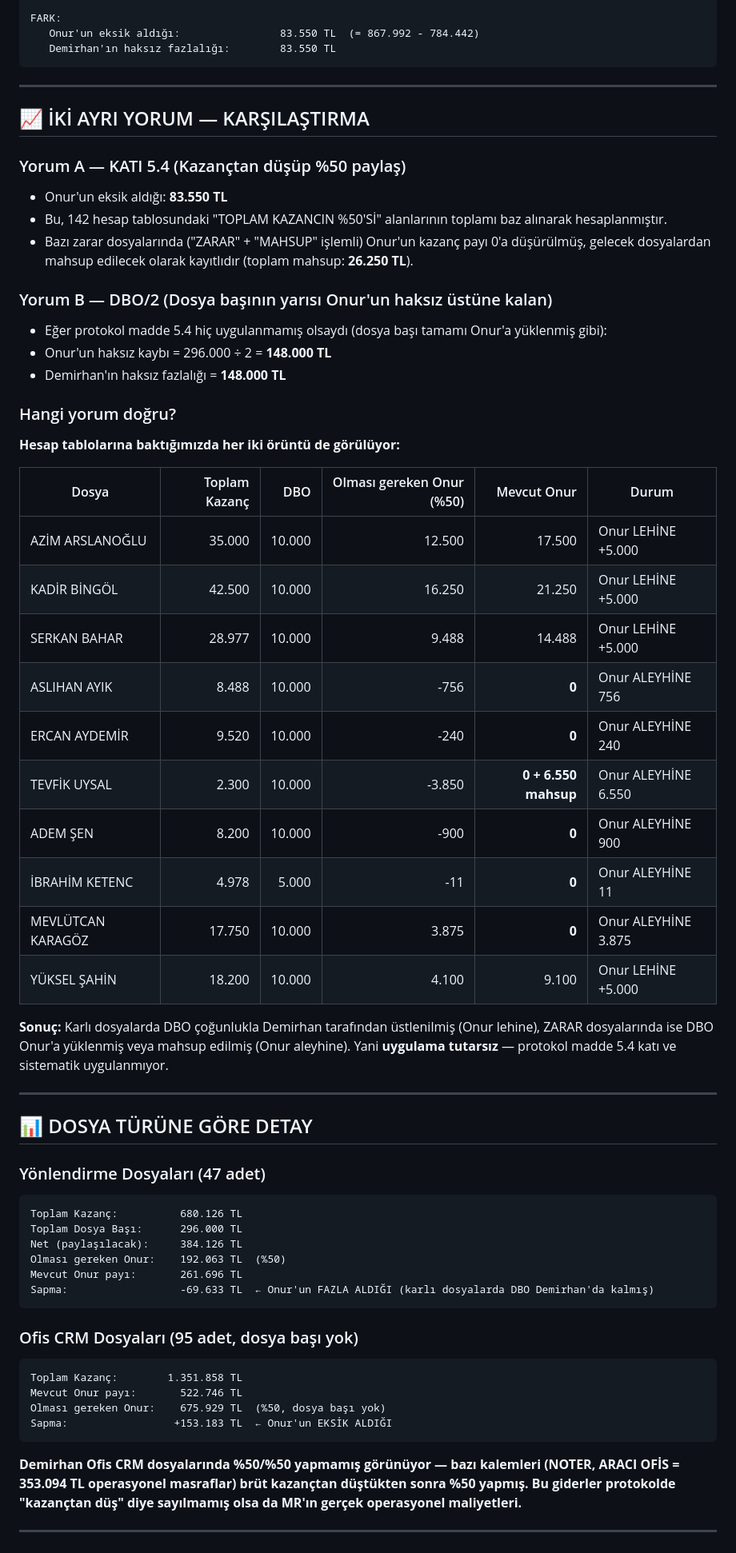
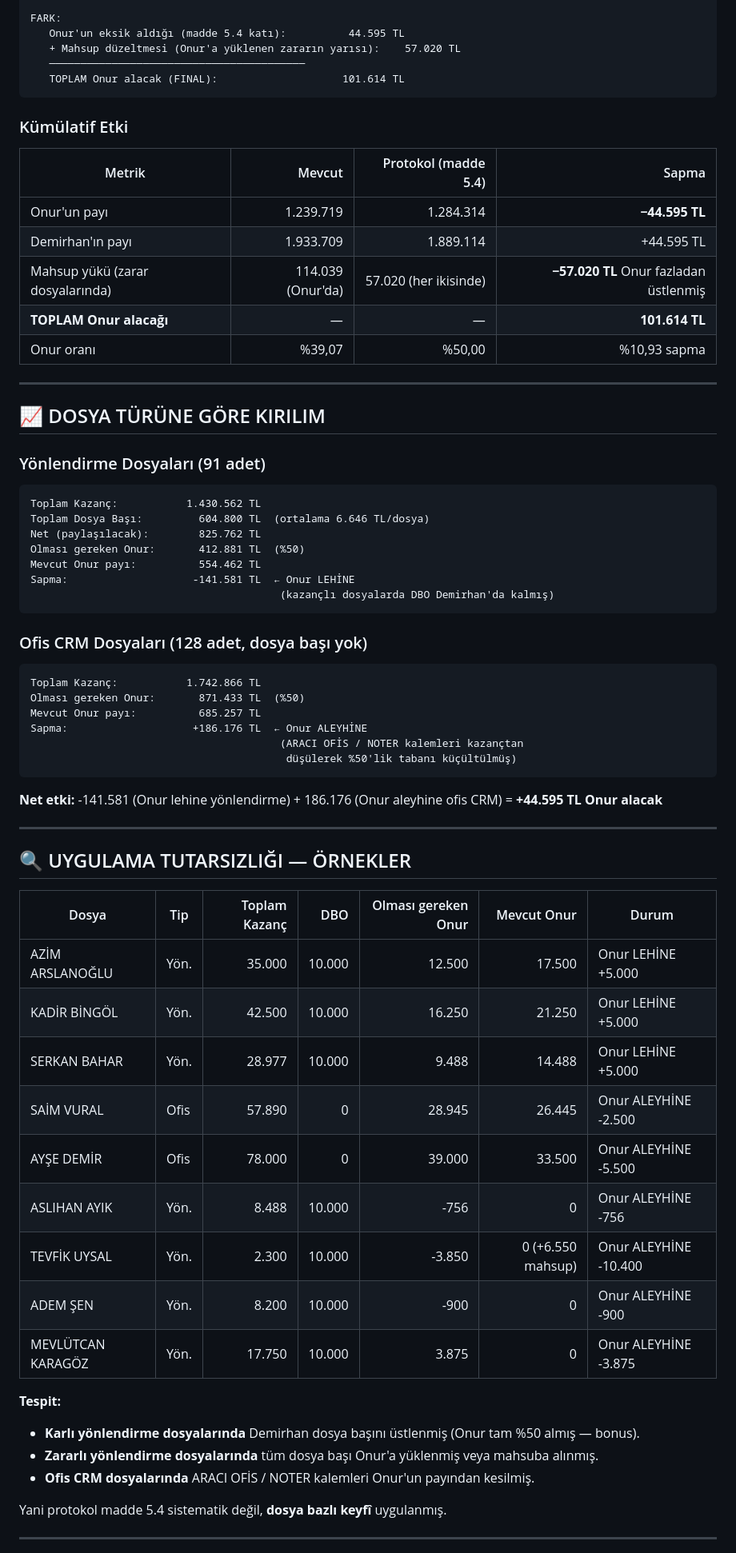
Before and after one commit to onurrsenoll/sistem.mrhasardanismanlik, a Markdown page: PROTOKOL_TUTARSIZLIK_RAPORU.md, the part around one of its changes. Shown at 80% size. Drawn GitHub-style.

````diff
--- a/PROTOKOL_TUTARSIZLIK_RAPORU.md
+++ b/PROTOKOL_TUTARSIZLIK_RAPORU.md
@@ -61,65 +73,70 @@ MEVCUT durum:
 
 FARK:
-   Onur'un eksik aldığı:                83.550 TL  (= 867.992 - 784.442)
-   Demirhan'ın haksız fazlalığı:        83.550 TL
+   Onur'un eksik aldığı (madde 5.4 katı):          44.595 TL
+   + Mahsup düzeltmesi (Onur'a yüklenen zararın yarısı):    57.020 TL
+   ─────────────────────────────────────────
+   TOPLAM Onur alacak (FINAL):                    101.614 TL
 ```
+
+### Kümülatif Etki
+
+| Metrik | Mevcut | Protokol (madde 5.4) | Sapma |
+|---|---:|---:|---:|
+| Onur'un payı | 1.239.719 | 1.284.314 | **−44.595 TL** |
+| Demirhan'ın payı | 1.933.709 | 1.889.114 | +44.595 TL |
+| Mahsup yükü (zarar dosyalarında) | 114.039 (Onur'da) | 57.020 (her ikisinde) | **−57.020 TL** Onur fazladan üstlenmiş |
+| **TOPLAM Onur alacağı** | — | — | **101.614 TL** |
+| Onur oranı | %39,07 | %50,00 | %10,93 sapma |
 
 ---
 
-## 📈 İKİ AYRI YORUM — KARŞILAŞTIRMA
+## 📈 DOSYA TÜRÜNE GÖRE KIRILIM
 
-### Yorum A — KATI 5.4 (Kazançtan düşüp %50 paylaş)
-- Onur'un eksik aldığı: **83.550 TL**
-- Bu, 142 hesap tablosundaki "TOPLAM KAZANCIN %50'Sİ" alanlarının toplamı baz alınarak hesaplanmıştır.
-- Bazı zarar dosyalarında ("ZARAR" + "MAHSUP" işlemli) Onur'un kazanç payı 0'a düşürülmüş, gelecek dosyalardan mahsup edilecek olarak kayıtlıdır (toplam mahsup: **26.250 TL**).
+### Yönlendirme Dosyaları (91 adet)
+```
+Toplam Kazanç:           1.430.562 TL
+Toplam Dosya Başı:         604.800 TL  (ortalama 6.646 TL/dosya)
+Net (paylaşılacak):        825.762 TL
+Olması gereken Onur:       412.881 TL  (%50)
+Mevcut Onur payı:          554.462 TL
+Sapma:                    -141.581 TL  ← Onur LEHİNE
+                                        (kazançlı dosyalarda DBO Demirhan'da kalmış)
+```
 
-### Yorum B — DBO/2 (Dosya başının yarısı Onur'un haksız üstüne kalan)
-- Eğer protokol madde 5.4 hiç uygulanmamış olsaydı (dosya başı tamamı Onur'a yüklenmiş gibi):
-- Onur'un haksız kaybı = 296.000 ÷ 2 = **148.000 TL**
-- Demirhan'ın haksız fazlalığı = **148.000 TL**
+### Ofis CRM Dosyaları (128 adet, dosya başı yok)
+```
+Toplam Kazanç:           1.742.866 TL
+Olması gereken Onur:       871.433 TL  (%50)
+Mevcut Onur payı:          685.257 TL
+Sapma:                    +186.176 TL  ← Onur ALEYHİNE
+                                        (ARACI OFİS / NOTER kalemleri kazançtan
+                                         düşülerek %50'lik tabanı küçültülmüş)
+```
 
-### Hangi yorum doğru?
-
-**Hesap tablolarına baktığımızda her iki örüntü de görülüyor:**
-
-| Dosya | Toplam Kazanç | DBO | Olması gereken Onur (%50) | Mevcut Onur | Durum |
-|---|---:|---:|---:|---:|---|
-| AZİM ARSLANOĞLU | 35.000 | 10.000 | 12.500 | 17.500 | Onur LEHİNE +5.000 |
-| KADİR BİNGÖL | 42.500 | 10.000 | 16.250 | 21.250 | Onur LEHİNE +5.000 |
-| SERKAN BAHAR | 28.977 | 10.000 | 9.488 | 14.488 | Onur LEHİNE +5.000 |
-| ASLIHAN AYIK | 8.488 | 10.000 | -756 | **0** | Onur ALEYHİNE 756 |
-| ERCAN AYDEMİR | 9.520 | 10.000 | -240 | **0** | Onur ALEYHİNE 240 |
-| TEVFİK UYSAL | 2.300 | 10.000 | -3.850 | **0 + 6.550 mahsup** | Onur ALEYHİNE 6.550 |
-| ADEM ŞEN | 8.200 | 10.000 | -900 | **0** | Onur ALEYHİNE 900 |
-| İBRAHİM KETENC | 4.978 | 5.000 | -11 | **0** | Onur ALEYHİNE 11 |
-| MEVLÜTCAN KARAGÖZ | 17.750 | 10.000 | 3.875 | **0** | Onur ALEYHİNE 3.875 |
-| YÜKSEL ŞAHİN | 18.200 | 10.000 | 4.100 | 9.100 | Onur LEHİNE +5.000 |
-
-**Sonuç:** Karlı dosyalarda DBO çoğunlukla Demirhan tarafından üstlenilmiş (Onur lehine), ZARAR dosyalarında ise DBO Onur'a yüklenmiş veya mahsup edilmiş (Onur aleyhine). Yani **uygulama tutarsız** — protokol madde 5.4 katı ve sistematik uygulanmıyor.
+**Net etki:** -141.581 (Onur lehine yönlendirme) + 186.176 (Onur aleyhine ofis CRM) = **+44.595 TL Onur alacak**
 
 ---
 
-## 📊 DOSYA TÜRÜNE GÖRE DETAY
+## 🔍 UYGULAMA TUTARSIZLIĞI — ÖRNEKLER
 
-### Yönlendirme Dosyaları (47 adet)
-```
-Toplam Kazanç:          680.126 TL
-Toplam Dosya Başı:      296.000 TL
-Net (paylaşılacak):     384.126 TL
-Olması gereken Onur:    192.063 TL  (%50)
-Mevcut Onur payı:       261.696 TL
-Sapma:                  -69.633 TL  ← Onur'un FAZLA ALDIĞI (karlı dosyalarda DBO Demirhan'da kalmış)
-```
+| Dosya | Tip | Toplam Kazanç | DBO | Olması gereken Onur | Mevcut Onur | Durum |
+|---|---|---:|---:|---:|---:|---|
+| AZİM ARSLANOĞLU | Yön. | 35.000 | 10.000 | 12.500 | 17.500 | Onur LEHİNE +5.000 |
+| KADİR BİNGÖL | Yön. | 42.500 | 10.000 | 16.250 | 21.250 | Onur LEHİNE +5.000 |
+| SERKAN BAHAR | Yön. | 28.977 | 10.000 | 9.488 | 14.488 | Onur LEHİNE +5.000 |
+| SAİM VURAL | Ofis | 57.890 | 0 | 28.945 | 26.445 | Onur ALEYHİNE -2.500 |
+| AYŞE DEMİR | Ofis | 78.000 | 0 | 39.000 | 33.500 | Onur ALEYHİNE -5.500 |
+| ASLIHAN AYIK | Yön. | 8.488 | 10.000 | -756 | 0 | Onur ALEYHİNE -756 |
+| TEVFİK UYSAL | Yön. | 2.300 | 10.000 | -3.850 | 0 (+6.550 mahsup) | Onur ALEYHİNE -10.400 |
+| ADEM ŞEN | Yön. | 8.200 | 10.000 | -900 | 0 | Onur ALEYHİNE -900 |
+| MEVLÜTCAN KARAGÖZ | Yön. | 17.750 | 10.000 | 3.875 | 0 | Onur ALEYHİNE -3.875 |
 
-### Ofis CRM Dosyaları (95 adet, dosya başı yok)
-```
-Toplam Kazanç:        1.351.858 TL
-Mevcut Onur payı:       522.746 TL
-Olması gereken Onur:    675.929 TL  (%50, dosya başı yok)
-Sapma:                 +153.183 TL  ← Onur'un EKSİK ALDIĞI
-```
+**Tespit:**
+- **Karlı yönlendirme dosyalarında** Demirhan dosya başını üstlenmiş (Onur tam %50 almış — bonus).
+- **Zararlı yönlendirme dosyalarında** tüm dosya başı Onur'a yüklenmiş veya mahsuba alınmış.
+- **Ofis CRM dosyalarında** ARACI OFİS / NOTER kalemleri Onur'un payından kesilmiş.
 
-**Demirhan Ofis CRM dosyalarında %50/%50 yapmamış görünüyor — bazı kalemleri (NOTER, ARACI OFİS = 353.094 TL operasyonel masraflar) brüt kazançtan düştükten sonra %50 yapmış. Bu giderler protokolde "kazançtan düş" diye sayılmamış olsa da MR'ın gerçek operasyonel maliyetleri.**
+Yani protokol madde 5.4 sistematik değil, **dosya bazlı keyfî** uygulanmış.
 
 ---
 
````
Also changed, not shown: other parts of PROTOKOL_TUTARSIZLIK_RAPORU.md (+121 -110 lines).
